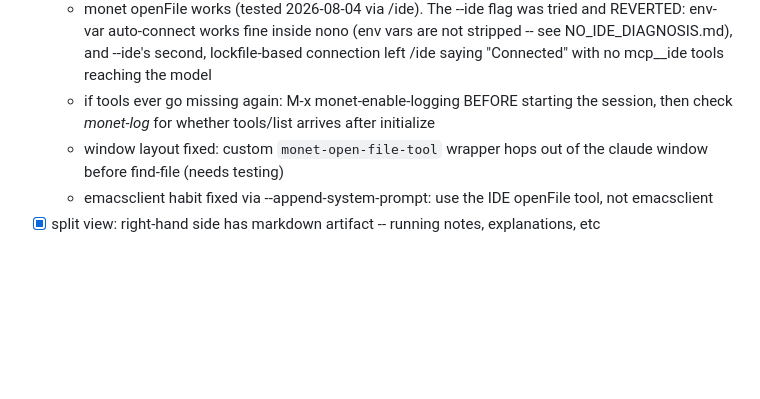
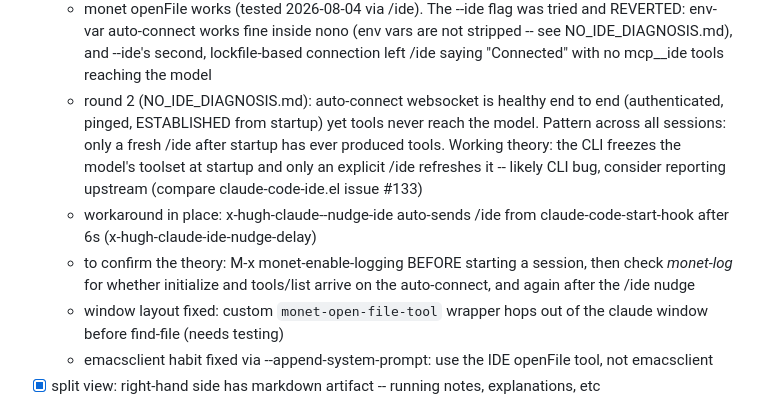
Before and after one commit to saintaardvark/dot.emacs.d, a Markdown page: lisp/TODO-claude.md, the part around the change. Rendered like a GitHub page; blank space fills up the shorter version.

Commit message:
TODO-claude: record round-2 diagnosis and the /ide nudge workaround (written by Claude 🤖)
Co-Authored-By: Claude Fable 5 <noreply@anthropic.com>

```diff
--- a/lisp/TODO-claude.md
+++ b/lisp/TODO-claude.md
@@ -31,9 +31,20 @@ First run: accept the nono pack install from a regular shell:
     NO_IDE_DIAGNOSIS.md), and --ide's second, lockfile-based
     connection left /ide saying "Connected" with no mcp__ide tools
     reaching the model
-  - if tools ever go missing again: M-x monet-enable-logging BEFORE
-    starting the session, then check *monet-log* for whether
-    tools/list arrives after initialize
+  - round 2 (NO_IDE_DIAGNOSIS.md): auto-connect websocket is healthy
+    end to end (authenticated, pinged, ESTABLISHED from startup) yet
+    tools never reach the model.  Pattern across all sessions: only a
+    fresh /ide after startup has ever produced tools.  Working theory:
+    the CLI freezes the model's toolset at startup and only an
+    explicit /ide refreshes it -- likely CLI bug, consider reporting
+    upstream (compare claude-code-ide.el issue #133)
+  - workaround in place: x-hugh-claude--nudge-ide auto-sends /ide
+    from claude-code-start-hook after 6s
+    (x-hugh-claude-ide-nudge-delay)
+  - to confirm the theory: M-x monet-enable-logging BEFORE starting a
+    session, then check *monet-log* for whether initialize and
+    tools/list arrive on the auto-connect, and again after the /ide
+    nudge
   - window layout fixed: custom `monet-open-file-tool` wrapper hops
     out of the claude window before find-file (needs testing)
   - emacsclient habit fixed via --append-system-prompt: use the IDE
```
